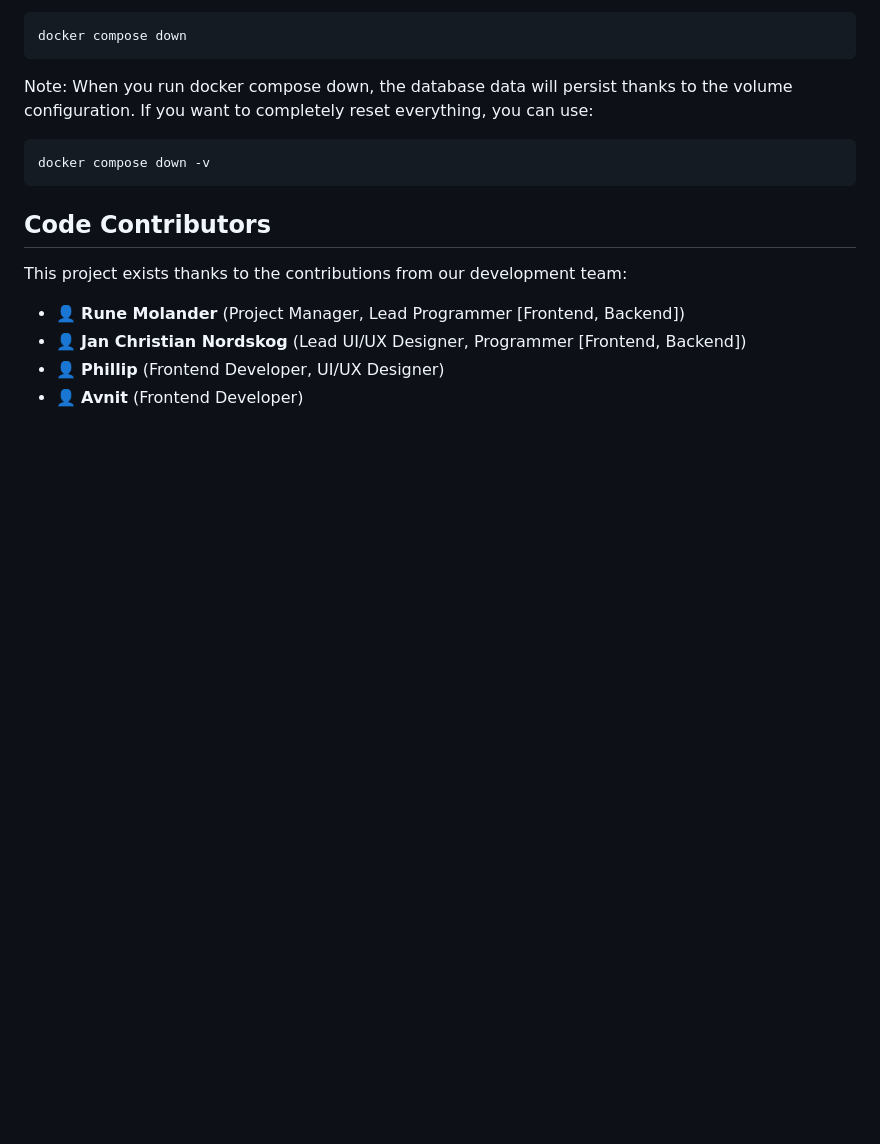
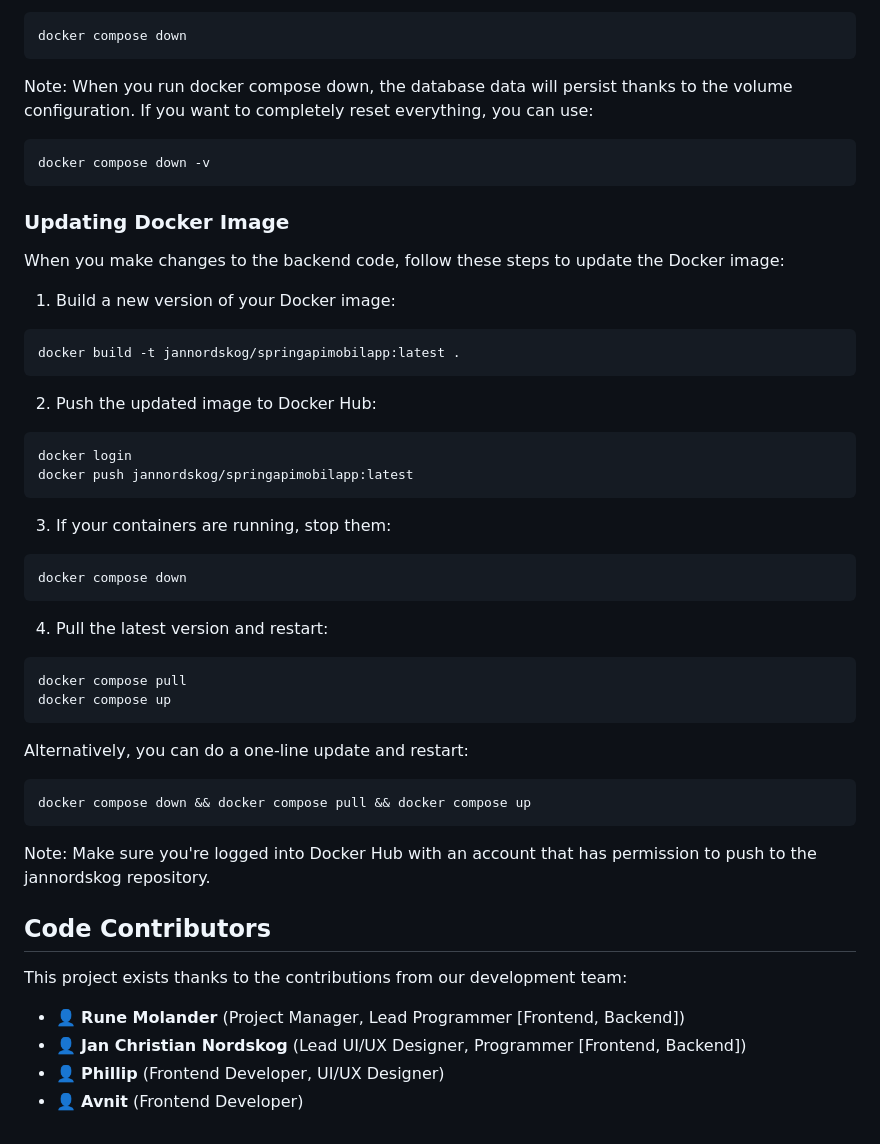
Before and after one commit to Itszipzon/mobileapplication_2024, a Markdown page: README.md, the part around the change. GitHub-like rendering; blank space fills up the shorter version.

Commit message:
how to update docker image

````diff
--- a/README.md
+++ b/README.md
@@ -223,6 +223,33 @@ Note: When you run docker compose down, the database data will persist thanks to
 docker compose down -v
 ```
 
+### Updating Docker Image
+
+When you make changes to the backend code, follow these steps to update the Docker image:
+
+1. Build a new version of your Docker image:
+```bash
+docker build -t jannordskog/springapimobilapp:latest .
+```
+2. Push the updated image to Docker Hub:
+```bash
+docker login
+docker push jannordskog/springapimobilapp:latest
+```
+3. If your containers are running, stop them:
+```bash
+docker compose down
+```
+4. Pull the latest version and restart:
+```bash
+docker compose pull
+docker compose up
+```
+Alternatively, you can do a one-line update and restart:
+```bash
+docker compose down && docker compose pull && docker compose up
+```
+Note: Make sure you're logged into Docker Hub with an account that has permission to push to the jannordskog repository.
 ## Code Contributors
 
 This project exists thanks to the contributions from our development team:
````
